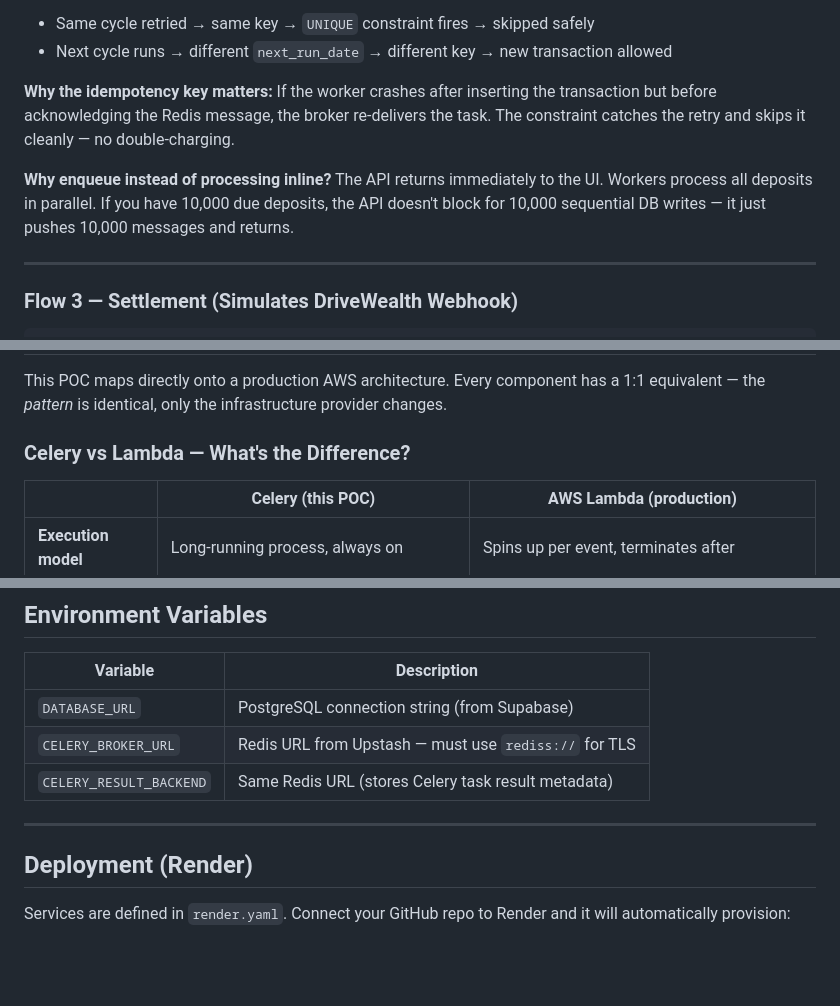
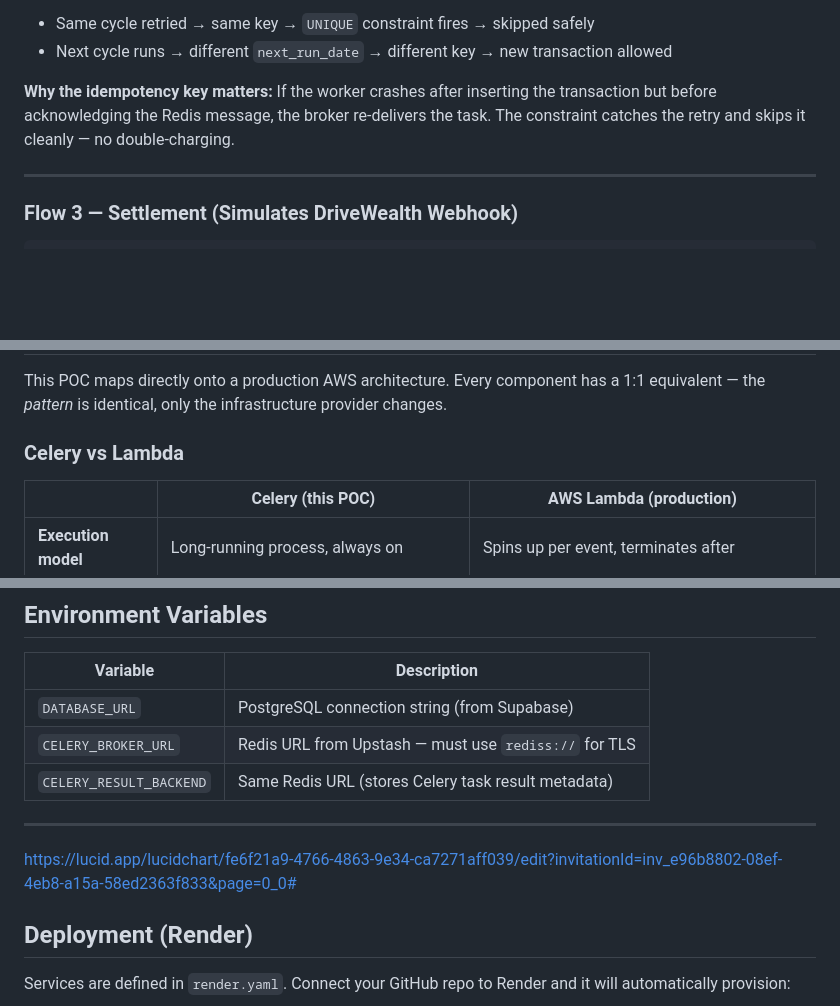
Before and after one commit to danhsiao/RecurringDepositSystem, a Markdown page: README.md, 3 parts joined by grey strips. Rendered like a GitHub page; blank space fills up the shorter version.

```diff
--- a/README.md
+++ b/README.md
@@ -109,8 +109,6 @@ User clicks "Simulate CRON" → POST /trigger-run
 
 **Why the idempotency key matters:** If the worker crashes after inserting the transaction but before acknowledging the Redis message, the broker re-delivers the task. The constraint catches the retry and skips it cleanly — no double-charging.
 
-**Why enqueue instead of processing inline?** The API returns immediately to the UI. Workers process all deposits in parallel. If you have 10,000 due deposits, the API doesn't block for 10,000 sequential DB writes — it just pushes 10,000 messages and returns.
-
 ---
 
 ### Flow 3 — Settlement (Simulates DriveWealth Webhook)
@@ -228,7 +226,7 @@ One account has many schedules. Each schedule generates one transaction per CRON
 
 This POC maps directly onto a production AWS architecture. Every component has a 1:1 equivalent — the *pattern* is identical, only the infrastructure provider changes.
 
-### Celery vs Lambda — What's the Difference?
+### Celery vs Lambda
 
 | | Celery (this POC) | AWS Lambda (production) |
 |---|---|---|
@@ -338,6 +335,7 @@ Open `http://localhost:8000` in your browser.
 | `CELERY_RESULT_BACKEND` | Same Redis URL (stores Celery task result metadata) |
 
 ---
+https://lucid.app/lucidchart/fe6f21a9-4766-4863-9e34-ca7271aff039/edit?invitationId=inv_e96b8802-08ef-4eb8-a15a-58ed2363f833&page=0_0#
 
 ## Deployment (Render)
 
```
Also changed, not shown: other parts of README.md (+5 -6 lines).
